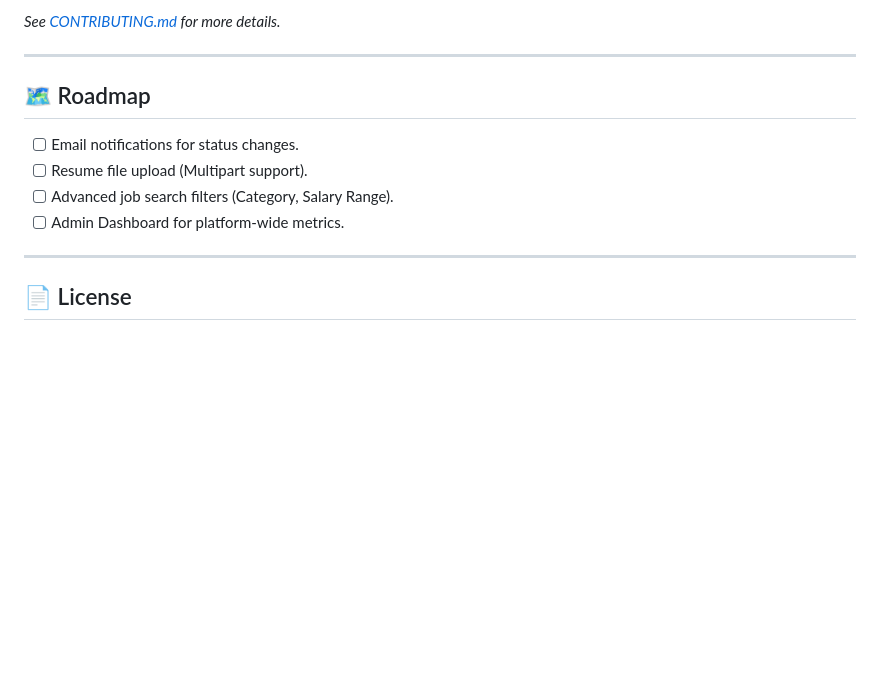
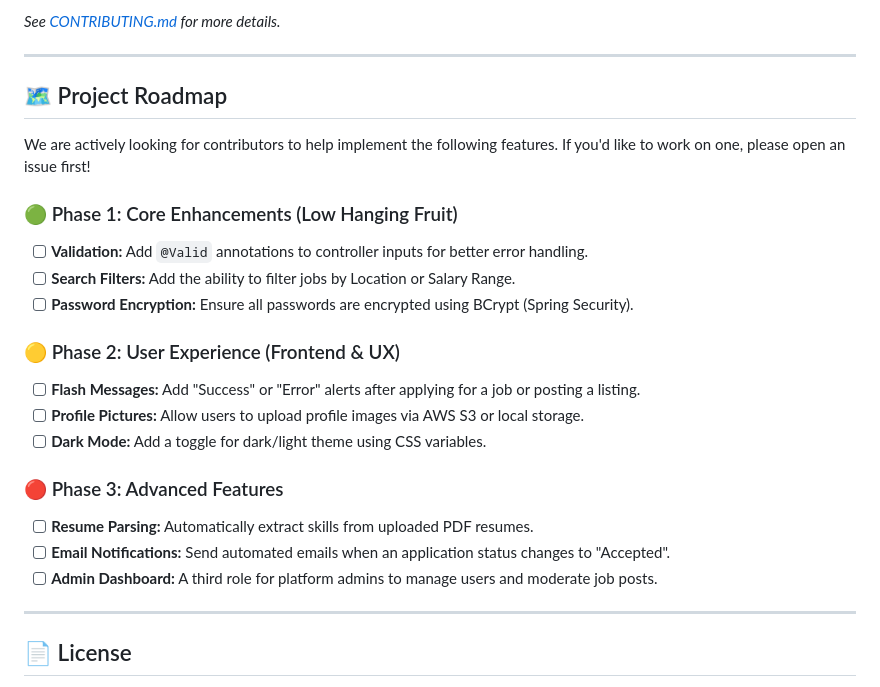
Before and after one commit to keyurpandav08/job-portal-system, a Markdown page: README.md, the part around the change. GitHub-like rendering; blank space fills up the shorter version.

Commit message:
docs: expand project roadmap for future contributors

```diff
--- a/README.md
+++ b/README.md
@@ -99,12 +99,24 @@ Contributions make the open-source community an amazing place!
 
 ---
 
-## 🗺️ Roadmap
+## 🗺️ Project Roadmap
 
-* [ ] Email notifications for status changes.
-* [ ] Resume file upload (Multipart support).
-* [ ] Advanced job search filters (Category, Salary Range).
-* [ ] Admin Dashboard for platform-wide metrics.
+We are actively looking for contributors to help implement the following features. If you'd like to work on one, please open an issue first!
+
+### 🟢 Phase 1: Core Enhancements (Low Hanging Fruit)
+- [ ] **Validation:** Add `@Valid` annotations to controller inputs for better error handling.
+- [ ] **Search Filters:** Add the ability to filter jobs by Location or Salary Range.
+- [ ] **Password Encryption:** Ensure all passwords are encrypted using BCrypt (Spring Security).
+
+### 🟡 Phase 2: User Experience (Frontend & UX)
+- [ ] **Flash Messages:** Add "Success" or "Error" alerts after applying for a job or posting a listing.
+- [ ] **Profile Pictures:** Allow users to upload profile images via AWS S3 or local storage.
+- [ ] **Dark Mode:** Add a toggle for dark/light theme using CSS variables.
+
+### 🔴 Phase 3: Advanced Features
+- [ ] **Resume Parsing:** Automatically extract skills from uploaded PDF resumes.
+- [ ] **Email Notifications:** Send automated emails when an application status changes to "Accepted".
+- [ ] **Admin Dashboard:** A third role for platform admins to manage users and moderate job posts.
 
 ---
 
```
